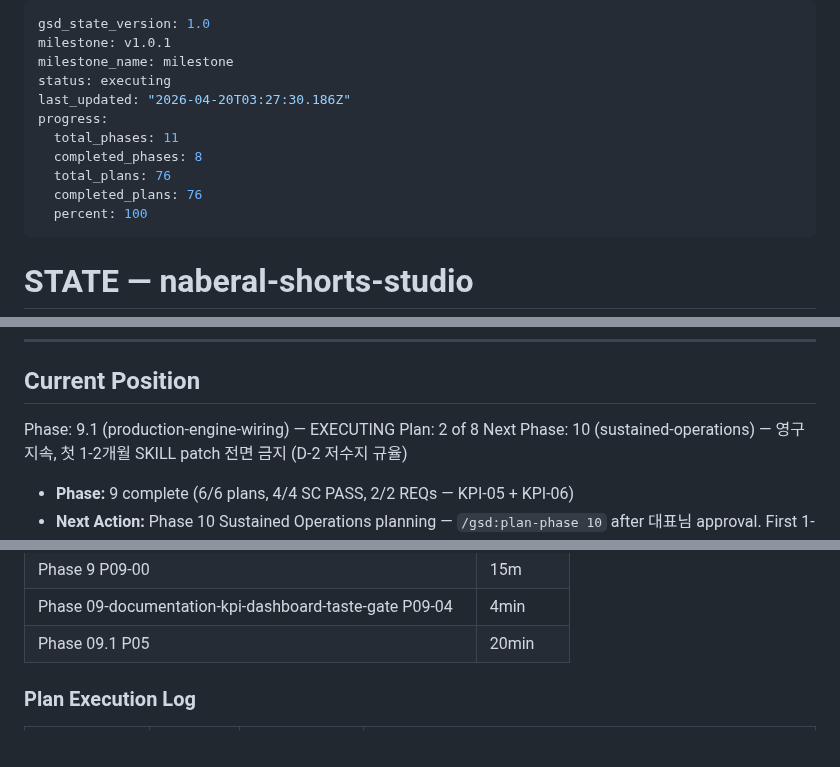
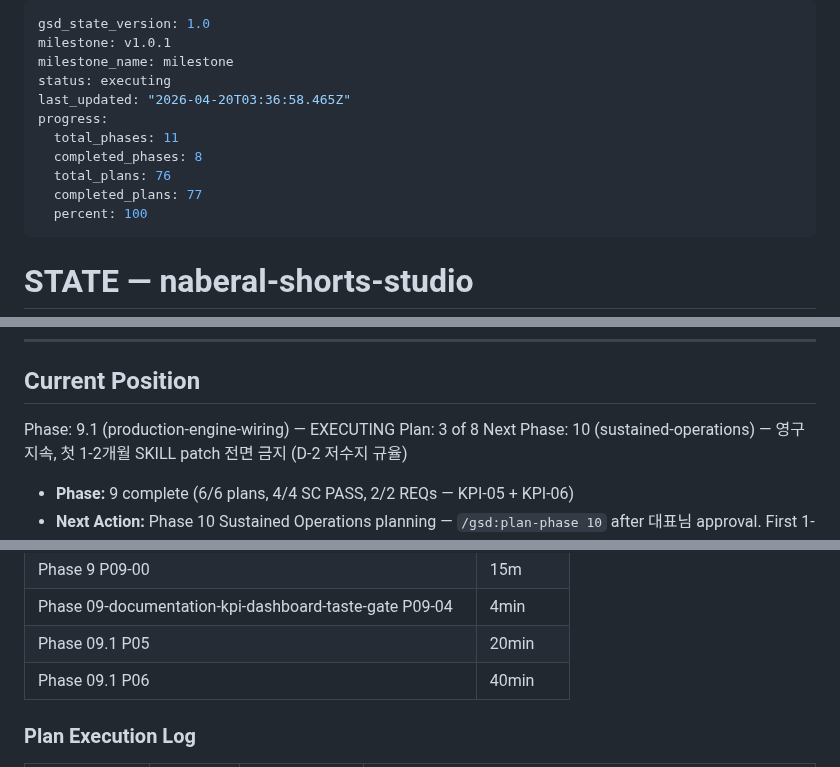
Before and after one commit to kanno321-create/shorts_studio, a Markdown page: .planning/STATE.md, 3 parts joined by grey strips. Rendered like a GitHub page; blank space fills up the shorter version.

Commit message:
docs(09.1-06): complete stage2-4-smoke plan
Plan 09.1-06 complete. SUMMARY.md captures:

- Live API run success: scene.png 657.6 KB + clip.mp4 1.87 MB, $0.29
  total cost (well under $1.00 cap, $0.71 headroom), 49.2 s wall time.
- Dry-run verified: exit 0, placeholder artefacts, manifest mode=dry-run.
- Argparse mutex verified: --dry-run --live -> exit 2.
- test_hook_hygiene.py 3/3 GREEN (flipped from RED automatically).
- phase091 full regression 41/41 GREEN.
- Rule 1 deviation: Runway gen3a_turbo ratio drift auto-fixed in smoke
  CLI; adapter-level fix deferred to Plan 07 via deferred-items.md.

Runway task ID ac2823c6-71df-48fd-a6c7-59d016616899 recorded for
대표님 billing reconciliation; Google AI Studio nano-banana-pro-preview
charge $0.04 per image at first live invocation.

STATE.md + ROADMAP.md bumped via gsd-tools state/roadmap commands.

Co-Authored-By: Claude Opus 4.7 (1M context) <noreply@anthropic.com>

```diff
--- a/.planning/STATE.md
+++ b/.planning/STATE.md
@@ -3,12 +3,12 @@ gsd_state_version: 1.0
 milestone: v1.0.1
 milestone_name: milestone
 status: executing
-last_updated: "2026-04-20T03:27:30.186Z"
+last_updated: "2026-04-20T03:36:58.465Z"
 progress:
   total_phases: 11
   completed_phases: 8
   total_plans: 76
-  completed_plans: 76
+  completed_plans: 77
   percent: 100
 ---
 
@@ -32,7 +32,7 @@ progress:
 ## Current Position
 
 Phase: 9.1 (production-engine-wiring) — EXECUTING
-Plan: 2 of 8
+Plan: 3 of 8
 Next Phase: 10 (sustained-operations) — 영구 지속, 첫 1-2개월 SKILL patch 전면 금지 (D-2 저수지 규율)
 
 - **Phase:** 9 complete (6/6 plans, 4/4 SC PASS, 2/2 REQs — KPI-05 + KPI-06)
@@ -342,6 +342,7 @@ PROJECT.md § Key Decisions 참조. 10개 결정 모두 Pending 상태 — 각 P
 | Phase 9 P09-00 | 15m | 3 tasks | 13 files |
 | Phase 09-documentation-kpi-dashboard-taste-gate P09-04 | 4min | 3 tasks | 1 files |
 | Phase 09.1 P05 | 20min | 2 tasks | 5 files |
+| Phase 09.1 P06 | 40min | 2 tasks | 3 files |
 
 ### Plan Execution Log
 
```
Also changed, not shown: .planning/ROADMAP.md (+1 -1 lines), 1 other file.
